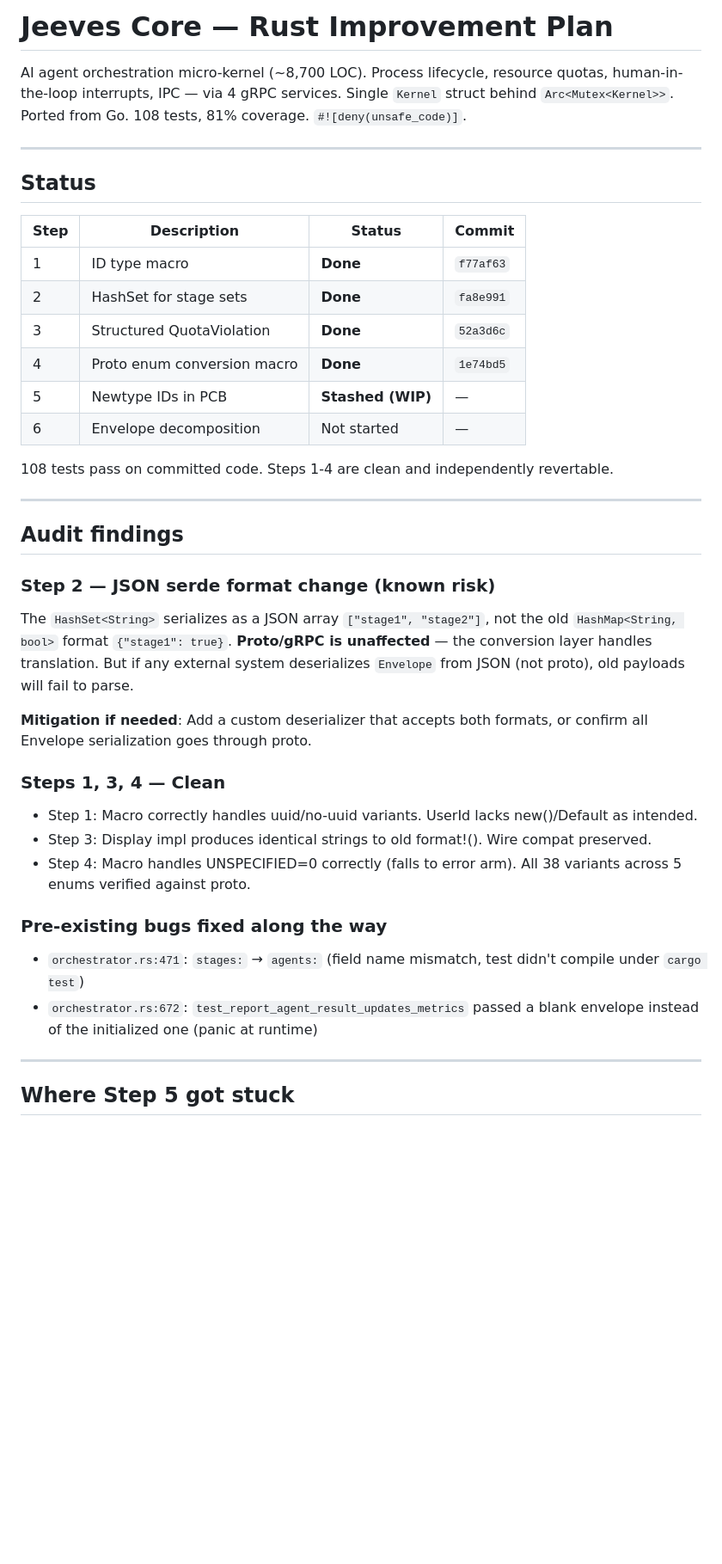
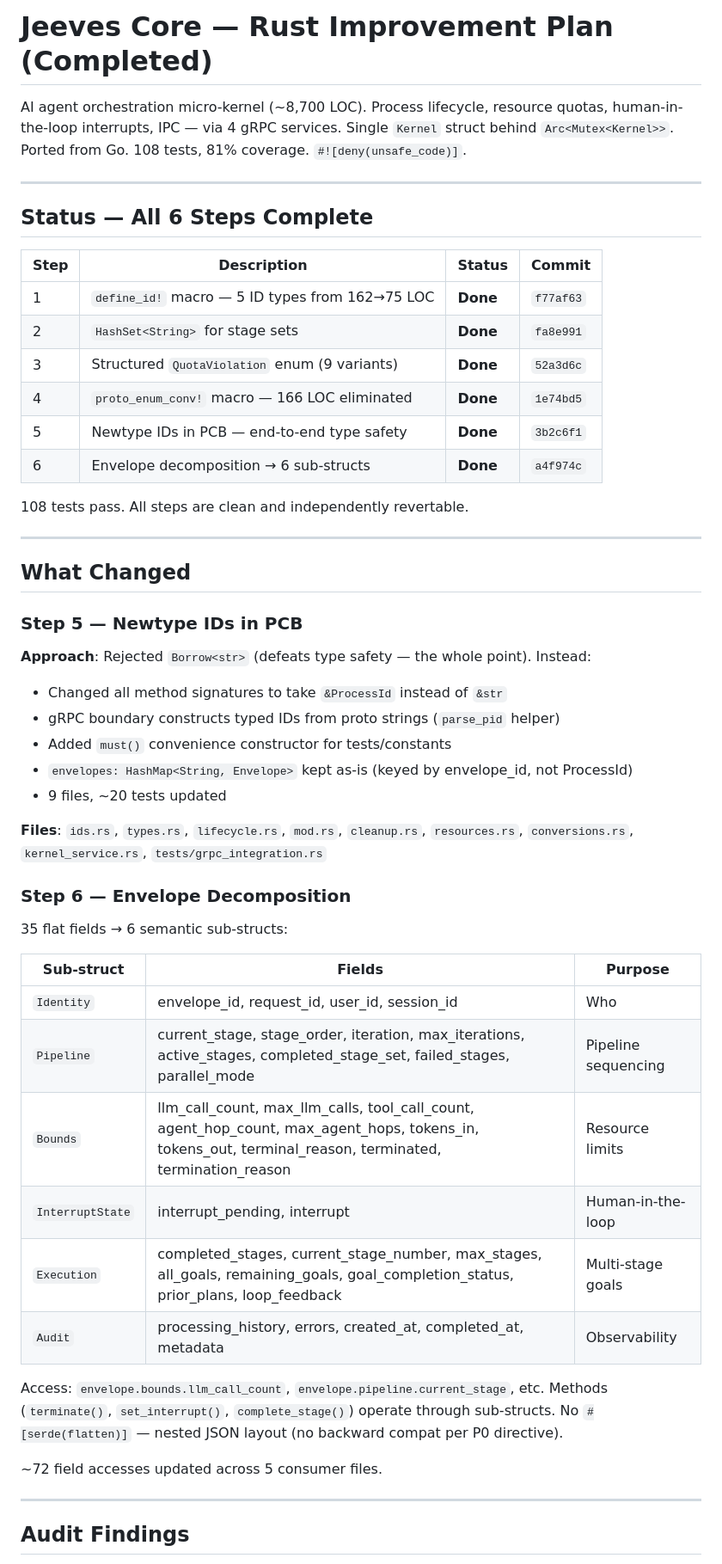
Before and after one commit to Jeeves-Cluster-Organization/jeeves-core, a Markdown page: ANALYSIS.md, the part around one of its changes. Shown at 86% size. Drawn GitHub-style; blank space fills up the shorter version.

```diff
--- a/ANALYSIS.md
+++ b/ANALYSIS.md
@@ -1,44 +1,57 @@
-# Jeeves Core — Rust Improvement Plan
+# Jeeves Core — Rust Improvement Plan (Completed)
 
 AI agent orchestration micro-kernel (~8,700 LOC). Process lifecycle, resource quotas, human-in-the-loop interrupts, IPC — via 4 gRPC services. Single `Kernel` struct behind `Arc<Mutex<Kernel>>`. Ported from Go. 108 tests, 81% coverage. `#![deny(unsafe_code)]`.
 
 ---
 
-## Status
+## Status — All 6 Steps Complete
 
 | Step | Description | Status | Commit |
 |------|-------------|--------|--------|
-| 1 | ID type macro | **Done** | `f77af63` |
-| 2 | HashSet for stage sets | **Done** | `fa8e991` |
-| 3 | Structured QuotaViolation | **Done** | `52a3d6c` |
-| 4 | Proto enum conversion macro | **Done** | `1e74bd5` |
-| 5 | Newtype IDs in PCB | **Stashed (WIP)** | — |
-| 6 | Envelope decomposition | Not started | — |
+| 1 | `define_id!` macro — 5 ID types from 162→75 LOC | **Done** | `f77af63` |
+| 2 | `HashSet<String>` for stage sets | **Done** | `fa8e991` |
+| 3 | Structured `QuotaViolation` enum (9 variants) | **Done** | `52a3d6c` |
+| 4 | `proto_enum_conv!` macro — 166 LOC eliminated | **Done** | `1e74bd5` |
+| 5 | Newtype IDs in PCB — end-to-end type safety | **Done** | `3b2c6f1` |
+| 6 | Envelope decomposition → 6 sub-structs | **Done** | `a4f974c` |
 
-108 tests pass on committed code. Steps 1-4 are clean and independently revertable.
+108 tests pass. All steps are clean and independently revertable.
 
 ---
 
-## Audit findings
+## What Changed
 
-### Step 2 — JSON serde format change (known risk)
+### Step 5 — Newtype IDs in PCB
 
-The `HashSet<String>` serializes as a JSON array `["stage1", "stage2"]`, not the old `HashMap<String, bool>` format `{"stage1": true}`. **Proto/gRPC is unaffected** — the conversion layer handles translation. But if any external system deserializes `Envelope` from JSON (not proto), old payloads will fail to parse.
+**Approach**: Rejected `Borrow<str>` (defeats type safety — the whole point). Instead:
+- Changed all method signatures to take `&ProcessId` instead of `&str`
+- gRPC boundary constructs typed IDs from proto strings (`parse_pid` helper)
+- Added `must()` convenience constructor for tests/constants
+- `envelopes: HashMap<String, Envelope>` kept as-is (keyed by envelope_id, not ProcessId)
+- 9 files, ~20 tests updated
 
-**Mitigation if needed**: Add a custom deserializer that accepts both formats, or confirm all Envelope serialization goes through proto.
+**Files**: `ids.rs`, `types.rs`, `lifecycle.rs`, `mod.rs`, `cleanup.rs`, `resources.rs`, `conversions.rs`, `kernel_service.rs`, `tests/grpc_integration.rs`
 
-### Steps 1, 3, 4 — Clean
+### Step 6 — Envelope Decomposition
 
-- Step 1: Macro correctly handles uuid/no-uuid variants. UserId lacks new()/Default as intended.
-- Step 3: Display impl produces identical strings to old format!(). Wire compat preserved.
-- Step 4: Macro handles UNSPECIFIED=0 correctly (falls to error arm). All 38 variants across 5 enums verified against proto.
+35 flat fields → 6 semantic sub-structs:
 
-### Pre-existing bugs fixed along the way
+| Sub-struct | Fields | Purpose |
+|-----------|--------|---------|
+| `Identity` | envelope_id, request_id, user_id, session_id | Who |
+| `Pipeline` | current_stage, stage_order, iteration, max_iterations, active_stages, completed_stage_set, failed_stages, parallel_mode | Pipeline sequencing |
+| `Bounds` | llm_call_count, max_llm_calls, tool_call_count, agent_hop_count, max_agent_hops, tokens_in, tokens_out, terminal_reason, terminated, termination_reason | Resource limits |
+| `InterruptState` | interrupt_pending, interrupt | Human-in-the-loop |
+| `Execution` | completed_stages, current_stage_number, max_stages, all_goals, remaining_goals, goal_completion_status, prior_plans, loop_feedback | Multi-stage goals |
+| `Audit` | processing_history, errors, created_at, completed_at, metadata | Observability |
 
-- `orchestrator.rs:471`: `stages:` → `agents:` (field name mismatch, test didn't compile under `cargo test`)
-- `orchestrator.rs:672`: `test_report_agent_result_updates_metrics` passed a blank envelope instead of the initialized one (panic at runtime)
+Access: `envelope.bounds.llm_call_count`, `envelope.pipeline.current_stage`, etc.
+Methods (`terminate()`, `set_interrupt()`, `complete_stage()`) operate through sub-structs.
+No `#[serde(flatten)]` — nested JSON layout (no backward compat per P0 directive).
+
+~72 field accesses updated across 5 consumer files.
 
 ---
 
-## Where Step 5 got stuck
+## Audit Findings
 
```
Also changed, not shown: other parts of ANALYSIS.md (+8 -51 lines).
